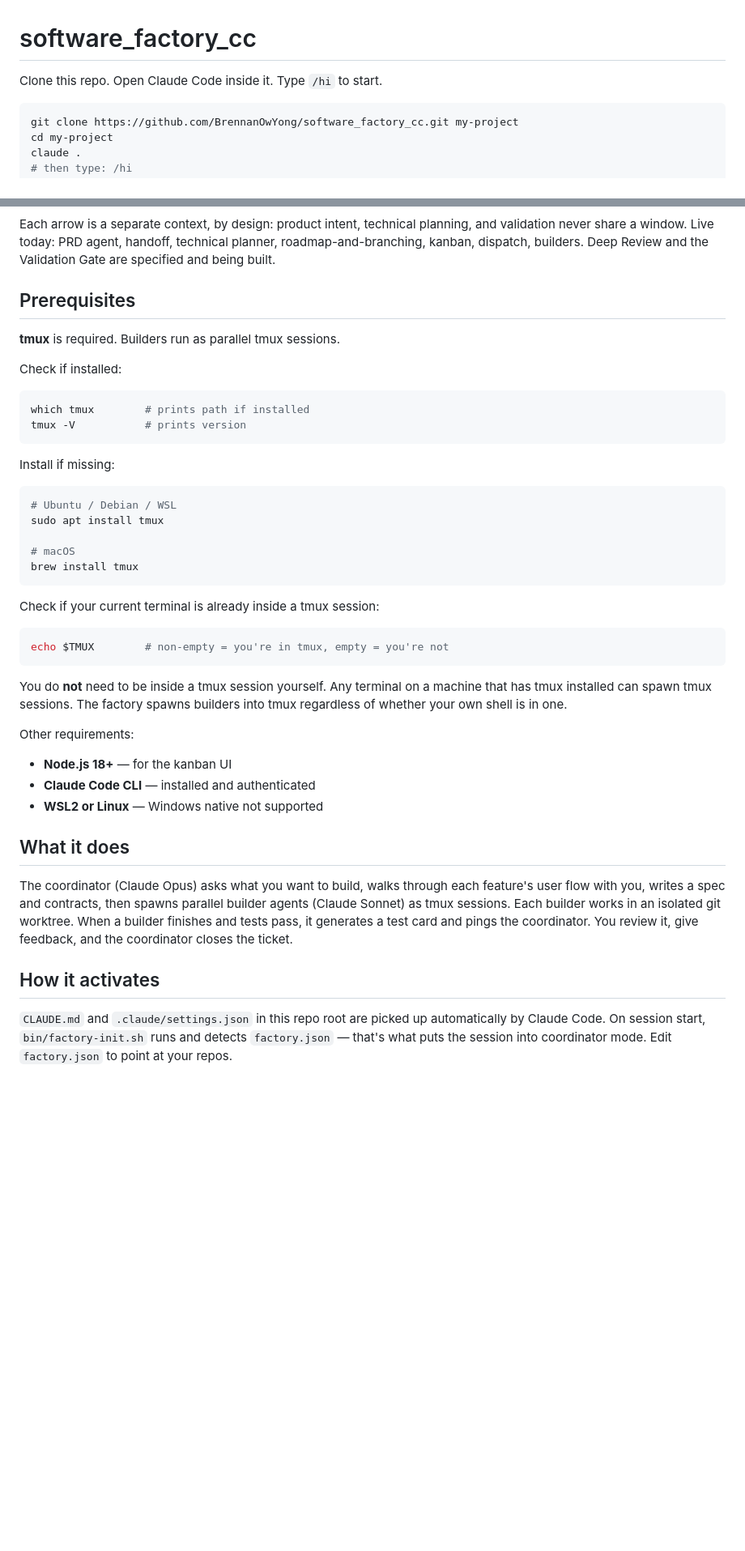
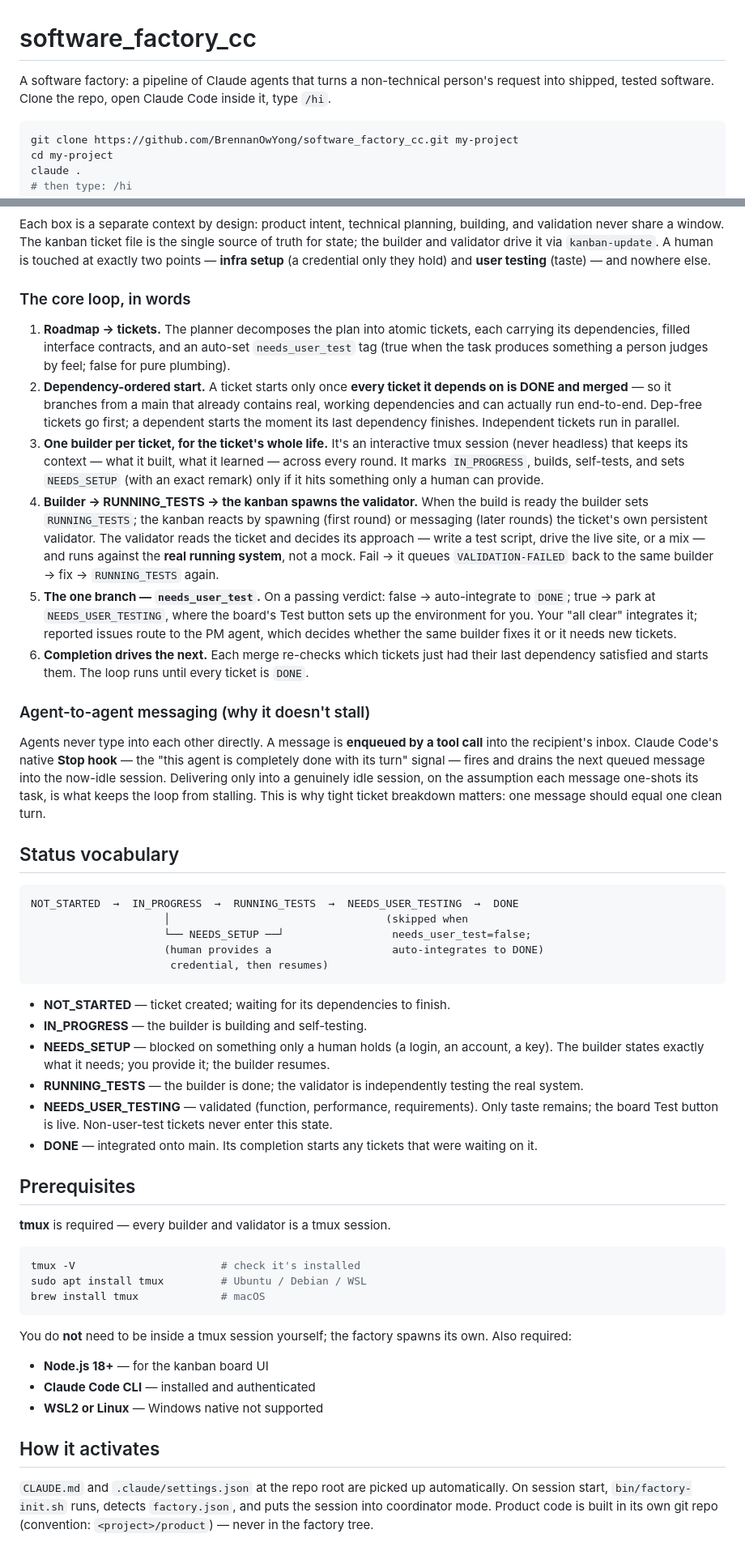
Before and after one commit to BrennanOwYong/company-visibility-dashboard, a Markdown page: README.md, 2 parts joined by grey strips. Shown at 81% size. Rendered like a GitHub page; blank space fills up the shorter version.

````diff
--- a/README.md
+++ b/README.md
@@ -1,6 +1,7 @@
 # software_factory_cc
 
-Clone this repo. Open Claude Code inside it. Type `/hi` to start.
+A software factory: a pipeline of Claude agents that turns a non-technical person's request
+into shipped, tested software. Clone the repo, open Claude Code inside it, type `/hi`.
 
 ```bash
 git clone https://github.com/BrennanOwYong/software_factory_cc.git my-project
@@ -27,43 +33,82 @@ flowchart TD
 ```
 
-Each arrow is a separate context, by design: product intent, technical planning, and validation never share a window. Live today: PRD agent, handoff, technical planner, roadmap-and-branching, kanban, dispatch, builders. Deep Review and the Validation Gate are specified and being built.
+Each box is a separate context by design: product intent, technical planning, building, and
+validation never share a window. The kanban ticket file is the single source of truth for state;
+the builder and validator drive it via `kanban-update`. A human is touched at exactly two points —
+**infra setup** (a credential only they hold) and **user testing** (taste) — and nowhere else.
+
+### The core loop, in words
+
+1. **Roadmap → tickets.** The planner decomposes the plan into atomic tickets, each carrying its
+   dependencies, filled interface contracts, and an auto-set `needs_user_test` tag (true when the
+   task produces something a person judges by feel; false for pure plumbing).
+2. **Dependency-ordered start.** A ticket starts only once **every ticket it depends on is DONE and
+   merged** — so it branches from a main that already contains real, working dependencies and can
+   actually run end-to-end. Dep-free tickets go first; a dependent starts the moment its last
+   dependency finishes. Independent tickets run in parallel.
+3. **One builder per ticket, for the ticket's whole life.** It's an interactive tmux session (never
+   headless) that keeps its context — what it built, what it learned — across every round. It marks
+   `IN_PROGRESS`, builds, self-tests, and sets `NEEDS_SETUP` (with an exact remark) only if it hits
+   something only a human can provide.
+4. **Builder → RUNNING_TESTS → the kanban spawns the validator.** When the build is ready the builder
+   sets `RUNNING_TESTS`; the kanban reacts by spawning (first round) or messaging (later rounds) the
+   ticket's own persistent validator. The validator reads the ticket and decides its approach — write
+   a test script, drive the live site, or a mix — and runs against the **real running system**, not a
+   mock. Fail → it queues `VALIDATION-FAILED` back to the same builder → fix → `RUNNING_TESTS` again.
+5. **The one branch — `needs_user_test`.** On a passing verdict: false → auto-integrate to `DONE`;
+   true → park at `NEEDS_USER_TESTING`, where the board's Test button sets up the environment for you.
+   Your "all clear" integrates it; reported issues route to the PM agent, which decides whether the
+   same builder fixes it or it needs new tickets.
+6. **Completion drives the next.** Each merge re-checks which tickets just had their last dependency
+   satisfied and starts them. The loop runs until every ticket is `DONE`.
+
+### Agent-to-agent messaging (why it doesn't stall)
+
+Agents never type into each other directly. A message is **enqueued by a tool call** into the
+recipient's inbox. Claude Code's native **Stop hook** — the "this agent is completely done with its
+turn" signal — fires and drains the next queued message into the now-idle session. Delivering only
+into a genuinely idle session, on the assumption each message one-shots its task, is what keeps the
+loop from stalling. This is why tight ticket breakdown matters: one message should equal one clean
+turn.
+
+## Status vocabulary
+
+```
+NOT_STARTED  →  IN_PROGRESS  →  RUNNING_TESTS  →  NEEDS_USER_TESTING  →  DONE
+                     │                                  (skipped when
+                     └── NEEDS_SETUP ──┘                 needs_user_test=false;
+                     (human provides a                   auto-integrates to DONE)
+                      credential, then resumes)
+```
+
+- **NOT_STARTED** — ticket created; waiting for its dependencies to finish.
+- **IN_PROGRESS** — the builder is building and self-testing.
+- **NEEDS_SETUP** — blocked on something only a human holds (a login, an account, a key). The builder
+  states exactly what it needs; you provide it; the builder resumes.
+- **RUNNING_TESTS** — the builder is done; the validator is independently testing the real system.
+- **NEEDS_USER_TESTING** — validated (function, performance, requirements). Only taste remains; the
+  board Test button is live. Non-user-test tickets never enter this state.
+- **DONE** — integrated onto main. Its completion starts any tickets that were waiting on it.
 
 ## Prerequisites
 
-**tmux** is required. Builders run as parallel tmux sessions.
+**tmux** is required — every builder and validator is a tmux session.
 
-Check if installed:
 ```bash
-which tmux        # prints path if installed
-tmux -V           # prints version
+tmux -V                       # check it's installed
+sudo apt install tmux         # Ubuntu / Debian / WSL
+brew install tmux             # macOS
 ```
 
-Install if missing:
-```bash
-# Ubuntu / Debian / WSL
-sudo apt install tmux
-
-# macOS
-brew install tmux
-```
-
-Check if your current terminal is already inside a tmux session:
-```bash
-echo $TMUX        # non-empty = you're in tmux, empty = you're not
-```
-
-You do **not** need to be inside a tmux session yourself. Any terminal on a machine that has tmux installed can spawn tmux sessions. The factory spawns builders into tmux regardless of whether your own shell is in one.
-
-Other requirements:
-- **Node.js 18+** — for the kanban UI
+You do **not** need to be inside a tmux session yourself; the factory spawns its own. Also required:
+- **Node.js 18+** — for the kanban board UI
 - **Claude Code CLI** — installed and authenticated
 - **WSL2 or Linux** — Windows native not supported
 
-## What it does
-
-The coordinator (Claude Opus) asks what you want to build, walks through each feature's user flow with you, writes a spec and contracts, then spawns parallel builder agents (Claude Sonnet) as tmux sessions. Each builder works in an isolated git worktree. When a builder finishes and tests pass, it generates a test card and pings the coordinator. You review it, give feedback, and the coordinator closes the ticket.
-
 ## How it activates
 
-`CLAUDE.md` and `.claude/settings.json` in this repo root are picked up automatically by Claude Code. On session start, `bin/factory-init.sh` runs and detects `factory.json` — that's what puts the session into coordinator mode. Edit `factory.json` to point at your repos.
+`CLAUDE.md` and `.claude/settings.json` at the repo root are picked up automatically. On session
+start, `bin/factory-init.sh` runs, detects `factory.json`, and puts the session into coordinator
+mode. Product code is built in its own git repo (convention: `<project>/product`) — never in the
+factory tree.
 
````
Also changed, not shown: other parts of README.md (+52 -105 lines), knowledge/KIV.md (+15 -0 lines).
